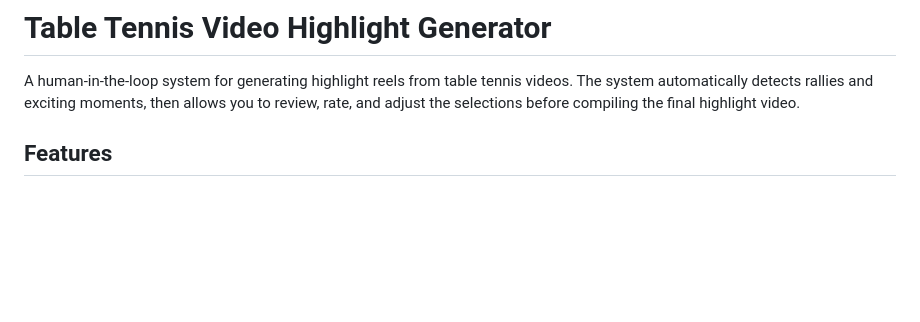
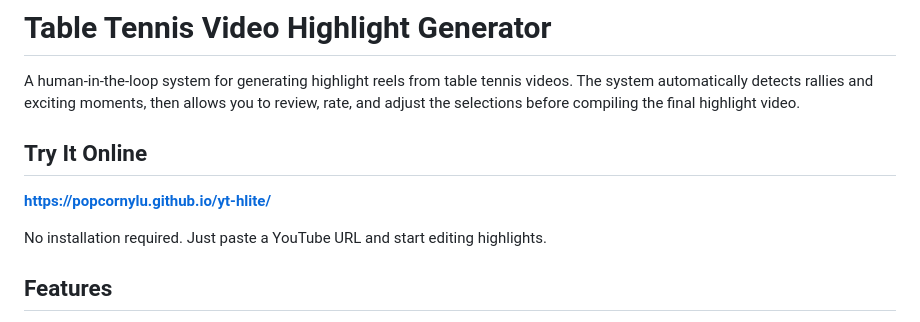
Before and after one commit to popcornylu/yt-hlite, a Markdown page: README.md, the part around the change. Drawn GitHub-style; blank space fills up the shorter version.

Commit message:
Add public site link to README
Co-Authored-By: Claude Opus 4.5 <noreply@anthropic.com>

```diff
--- a/README.md
+++ b/README.md
@@ -1,6 +1,12 @@
 # Table Tennis Video Highlight Generator
 
 A human-in-the-loop system for generating highlight reels from table tennis videos. The system automatically detects rallies and exciting moments, then allows you to review, rate, and adjust the selections before compiling the final highlight video.
+
+## Try It Online
+
+**https://popcornylu.github.io/yt-hlite/**
+
+No installation required. Just paste a YouTube URL and start editing highlights.
 
 ## Features
 
```
